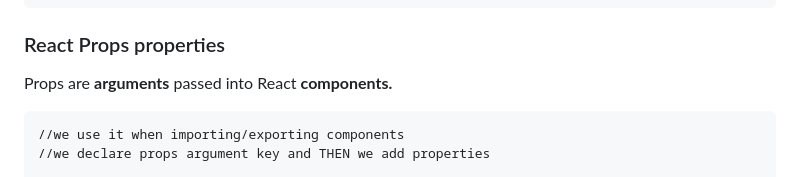
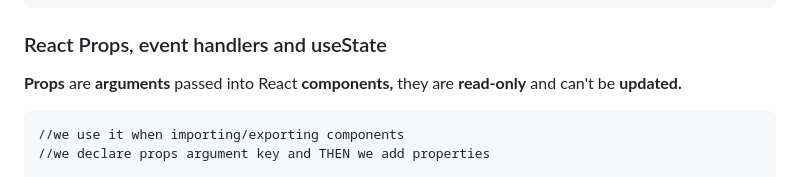
Before and after one commit to Misterlinux/GitBook-experience, a Markdown page: react/react-1.md, the part around one of its changes. Rendered like a GitHub page; folded sections open.

````diff
--- a/react/react-1.md
+++ b/react/react-1.md
@@ -175,9 +174,9 @@ const Primo =() ={
 
 </details>
 
-### React Props properties
+### React Props, event handlers and useState
 
-Props are **arguments** passed into React **components.**
+**Props** are **arguments** passed into React **components,** they are **read-only** and can't be **updated.**
 
 ```
 //we use it when importing/exporting components
````
Also changed, not shown: other parts of react/react-1.md (+57 -4 lines), js/js-1.md (+3 -3 lines).
